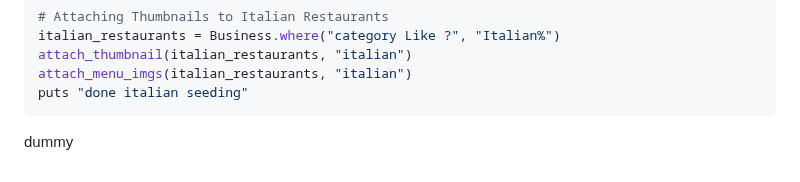
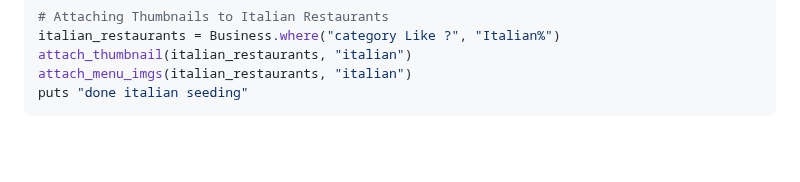
Before and after one commit to XLG123/yep, a Markdown page: README.md, the part around the change. Drawn GitHub-style; blank space fills up the shorter version.

Commit message:
remove dummy commit

````diff
--- a/README.md
+++ b/README.md
@@ -173,4 +173,3 @@ attach_thumbnail(italian_restaurants, "italian")
 attach_menu_imgs(italian_restaurants, "italian")
 puts "done italian seeding"
 ```
-dummy
````
